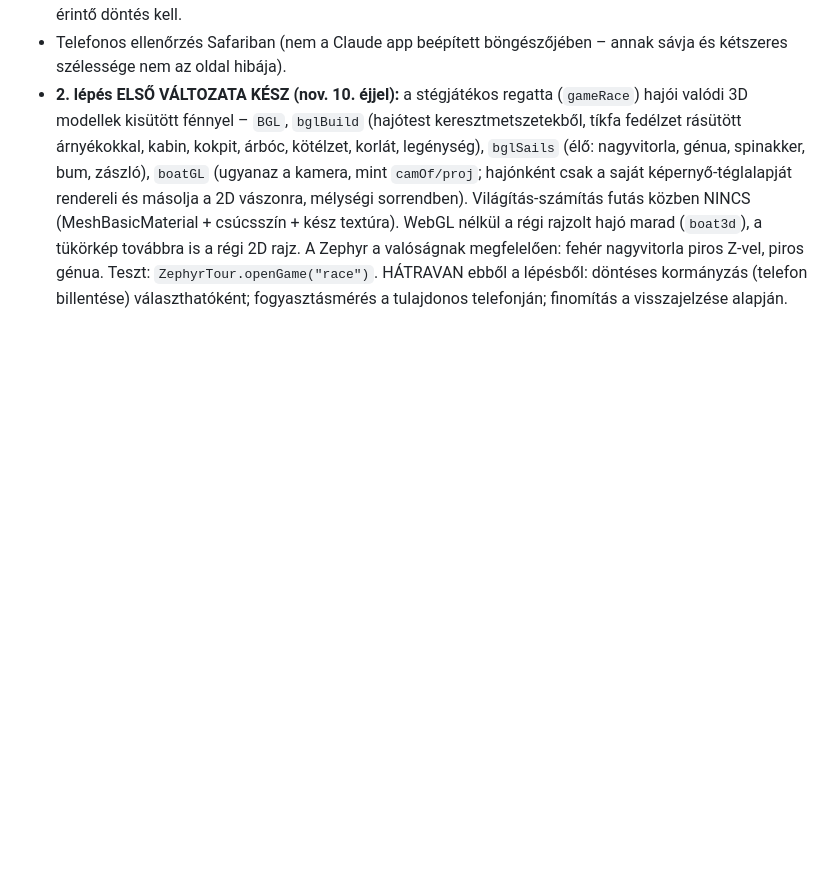
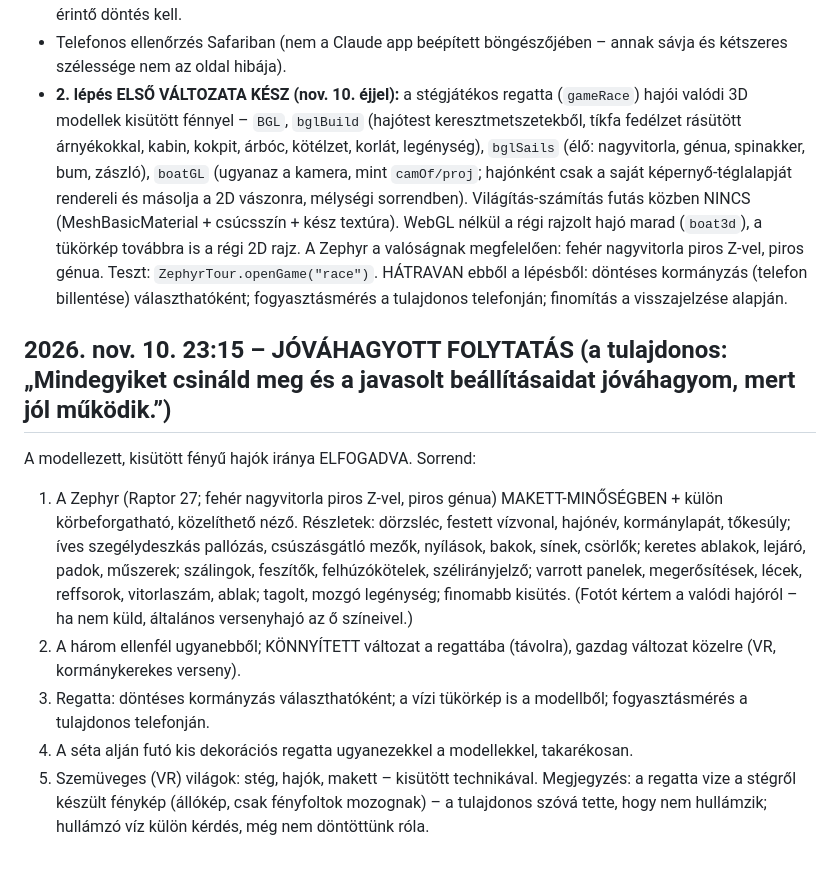
Before and after one commit to kucserabalazs/Zephyr-Virtu-lis-s-ta, a Markdown page: FOLYTATAS.md, the part around the change. Rendered like a GitHub page; blank space fills up the shorter version.

Commit message:
Jegyzetek: jóváhagyott folytatás (makett-minőségű hajók, sorrend)
Co-Authored-By: Claude Fable 5.2 <noreply@anthropic.com>
Claude-Session: https://claude.ai/code/session_019XGnSronQACEAQ54LErYVf

```diff
--- a/FOLYTATAS.md
+++ b/FOLYTATAS.md
@@ -522,3 +522,15 @@ A tulajdonos telefonja a tesztelés alatt 40% töltést vesztett és forró lett
   futás közben NINCS (MeshBasicMaterial + csúcsszín + kész textúra). WebGL nélkül a régi rajzolt hajó marad (`boat3d`), a tükörkép továbbra is a régi 2D rajz.
   A Zephyr a valóságnak megfelelően: fehér nagyvitorla piros Z-vel, piros génua. Teszt: `ZephyrTour.openGame("race")`.
   HÁTRAVAN ebből a lépésből: döntéses kormányzás (telefon billentése) választhatóként; fogyasztásmérés a tulajdonos telefonján; finomítás a visszajelzése alapján.
+
+## 2026. nov. 10. 23:15 – JÓVÁHAGYOTT FOLYTATÁS (a tulajdonos: „Mindegyiket csináld meg és a javasolt beállításaidat jóváhagyom, mert jól működik.”)
+A modellezett, kisütött fényű hajók iránya ELFOGADVA. Sorrend:
+1. A Zephyr (Raptor 27; fehér nagyvitorla piros Z-vel, piros génua) MAKETT-MINŐSÉGBEN + külön körbeforgatható, közelíthető néző. Részletek: dörzsléc, festett vízvonal,
+   hajónév, kormánylapát, tőkesúly; íves szegélydeszkás pallózás, csúszásgátló mezők, nyílások, bakok, sínek, csörlők; keretes ablakok, lejáró, padok, műszerek;
+   szálingok, feszítők, felhúzókötelek, szélirányjelző; varrott panelek, megerősítések, lécek, reffsorok, vitorlaszám, ablak; tagolt, mozgó legénység; finomabb kisütés.
+   (Fotót kértem a valódi hajóról – ha nem küld, általános versenyhajó az ő színeivel.)
+2. A három ellenfél ugyanebből; KÖNNYÍTETT változat a regattába (távolra), gazdag változat közelre (VR, kormánykerekes verseny).
+3. Regatta: döntéses kormányzás választhatóként; a vízi tükörkép is a modellből; fogyasztásmérés a tulajdonos telefonján.
+4. A séta alján futó kis dekorációs regatta ugyanezekkel a modellekkel, takarékosan.
+5. Szemüveges (VR) világok: stég, hajók, makett – kisütött technikával.
+Megjegyzés: a regatta vize a stégről készült fénykép (állókép, csak fényfoltok mozognak) – a tulajdonos szóvá tette, hogy nem hullámzik; hullámzó víz külön kérdés, még nem döntöttünk róla.
```
